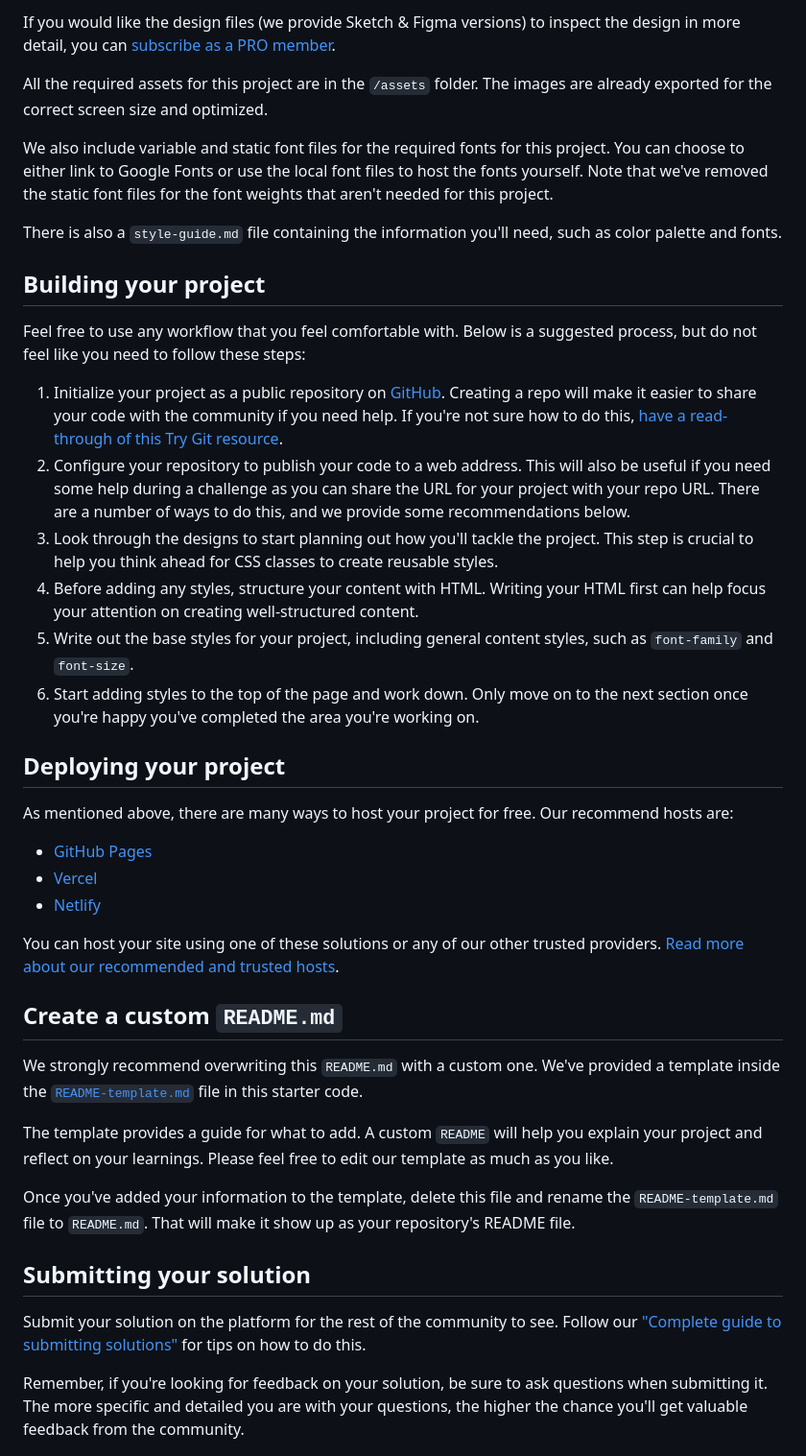
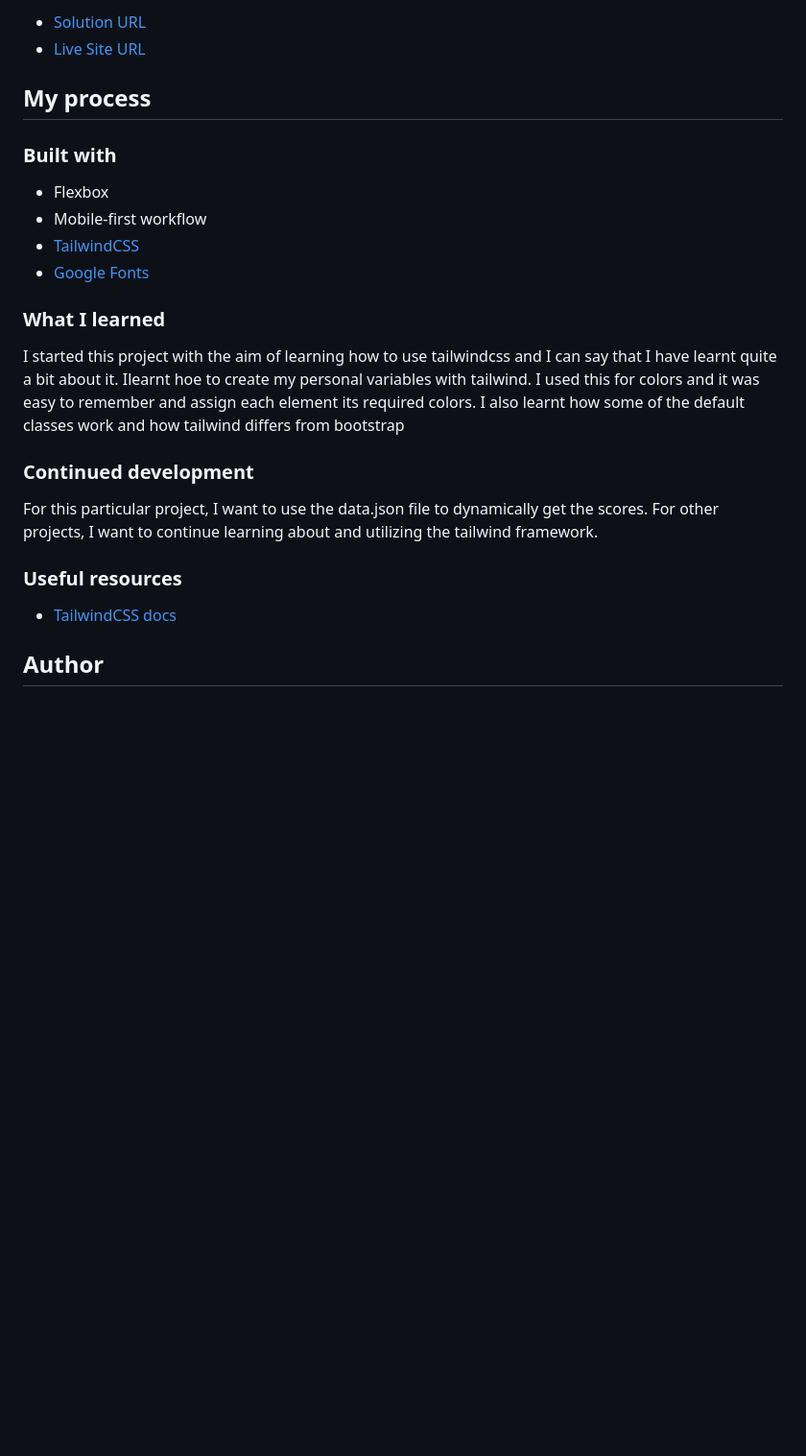
Before and after one commit to mishael-codes/results-summary-component-main, a Markdown page: README.md, the part around the change printed below. Shown: that part at 96% size. Rendered like a GitHub page; blank space fills up the shorter version.

```diff
--- a/README.md
+++ b/README.md
@@ -33,44 +39,28 @@ The designs are in JPG static format. Using JPGs will mean that you'll need to u
 
-If you would like the design files (we provide Sketch & Figma versions) to inspect the design in more detail, you can [subscribe as a PRO member](https://www.frontendmentor.io/pro).
+- [Solution URL](https://github.com/mishael-codes/results-summary-component-main)
+- [Live Site URL](https://mishael-codes.github.io/results-summary-component-main/)
 
-All the required assets for this project are in the `/assets` folder. The images are already exported for the correct screen size and optimized.
+## My process
 
-We also include variable and static font files for the required fonts for this project. You can choose to either link to Google Fonts or use the local font files to host the fonts yourself. Note that we've removed the static font files for the font weights that aren't needed for this project.
+### Built with
 
-There is also a `style-guide.md` file containing the information you'll need, such as color palette and fonts.
+- Flexbox
+- Mobile-first workflow
+- [TailwindCSS](https://tailwindcss.com/)
+- [Google Fonts](https://fonts.google.com/)
 
-## Building your project
+### What I learned
 
-Feel free to use any workflow that you feel comfortable with. Below is a suggested process, but do not feel like you need to follow these steps:
+I started this project with the aim of learning how to use tailwindcss and I can say that I have learnt quite a  bit about it. Ilearnt hoe to create my personal variables with tailwind. I used this for colors and it was easy to remember and assign each element its required colors. I also learnt how some of the default classes work and how tailwind differs from bootstrap
 
-1. Initialize your project as a public repository on [GitHub](https://github.com/). Creating a repo will make it easier to share your code with the community if you need help. If you're not sure how to do this, [have a read-through of this Try Git resource](https://try.github.io/).
-2. Configure your repository to publish your code to a web address. This will also be useful if you need some help during a challenge as you can share the URL for your project with your repo URL. There are a number of ways to do this, and we provide some recommendations below.
-3. Look through the designs to start planning out how you'll tackle the project. This step is crucial to help you think ahead for CSS classes to create reusable styles.
-4. Before adding any styles, structure your content with HTML. Writing your HTML first can help focus your attention on creating well-structured content.
-5. Write out the base styles for your project, including general content styles, such as `font-family` and `font-size`.
-6. Start adding styles to the top of the page and work down. Only move on to the next section once you're happy you've completed the area you're working on.
+### Continued development
 
-## Deploying your project
+For this particular project, I want to use the data.json file to dynamically get the scores.
+For other projects, I want to continue learning about and utilizing the tailwind framework.
 
-As mentioned above, there are many ways to host your project for free. Our recommend hosts are:
+### Useful resources
 
-- [GitHub Pages](https://pages.github.com/)
-- [Vercel](https://vercel.com/)
-- [Netlify](https://www.netlify.com/)
+- [TailwindCSS docs](https://tailwindcss.com/docs)
 
-You can host your site using one of these solutions or any of our other trusted providers. [Read more about our recommended and trusted hosts](https://medium.com/frontend-mentor/frontend-mentor-trusted-hosting-providers-bf000dfebe).
+## Author
 
-## Create a custom `README.md`
-
-We strongly recommend overwriting this `README.md` with a custom one. We've provided a template inside the [`README-template.md`](./README-template.md) file in this starter code.
-
-The template provides a guide for what to add. A custom `README` will help you explain your project and reflect on your learnings. Please feel free to edit our template as much as you like.
-
-Once you've added your information to the template, delete this file and rename the `README-template.md` file to `README.md`. That will make it show up as your repository's README file.
-
-## Submitting your solution
-
-Submit your solution on the platform for the rest of the community to see. Follow our ["Complete guide to submitting solutions"](https://medium.com/frontend-mentor/a-complete-guide-to-submitting-solutions-on-frontend-mentor-ac6384162248) for tips on how to do this.
-
-Remember, if you're looking for feedback on your solution, be sure to ask questions when submitting it. The more specific and detailed you are with your questions, the higher the chance you'll get valuable feedback from the community.
-
```
Also changed, not shown: other parts of README.md (+28 -38 lines), README-template.md (deleted, +0 -111 lines), assets/images/desktop_view.png (added), assets/images/mobile_view.png (added), 1 other file.
